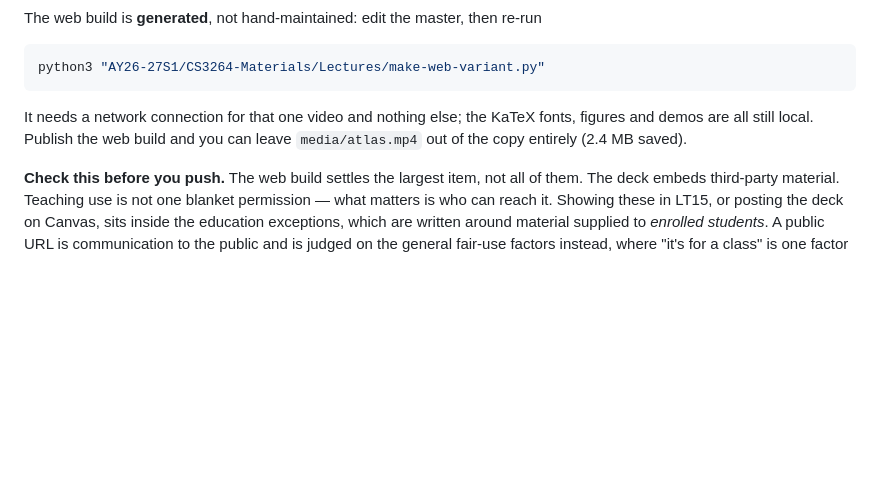
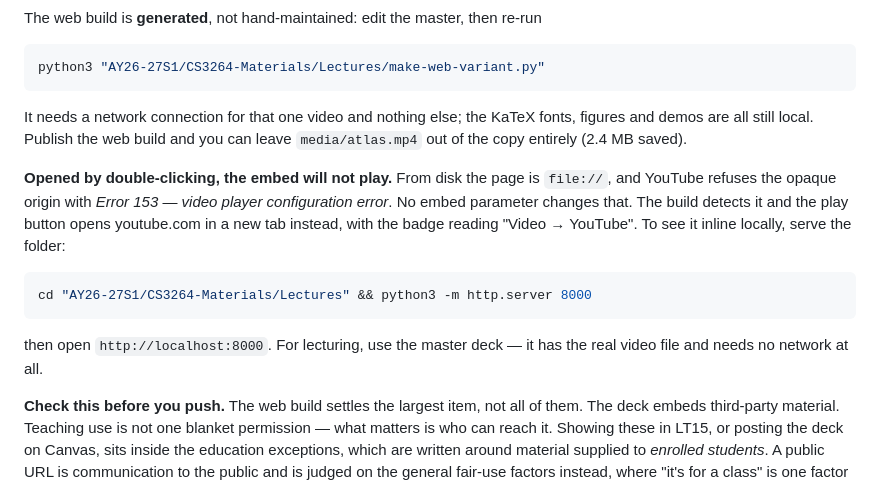
Before and after one commit to haroldsoh/cs3264, a Markdown page: README.md, the part around the change. GitHub-like rendering; blank space fills up the shorter version.

Commit message:
Web build: fall back to youtube.com when opened from disk
Opened by double-clicking, the page is file:// and YouTube rejects the opaque
origin with "Error 153 — video player configuration error". No embed parameter
fixes it, so the build now checks location.protocol: over http(s) it plays
inline as before, and from disk the play button opens youtube.com in a new tab
with the badge reading "Video -> YouTube".

Verified both paths — file:// opens the watch URL and creates no iframe; http
still embeds youtube-nocookie and still tears the iframe down on slide change.

Co-Authored-By: Claude Opus 5 <noreply@anthropic.com>

````diff
--- a/README.md
+++ b/README.md
@@ -109,6 +109,19 @@ It needs a network connection for that one video and nothing else; the KaTeX fon
 figures and demos are all still local. Publish the web build and you can leave
 `media/atlas.mp4` out of the copy entirely (2.4 MB saved).
 
+**Opened by double-clicking, the embed will not play.** From disk the page is `file://`,
+and YouTube refuses the opaque origin with *Error 153 — video player configuration error*.
+No embed parameter changes that. The build detects it and the play button opens
+youtube.com in a new tab instead, with the badge reading "Video → YouTube". To see it
+inline locally, serve the folder:
+
+```bash
+cd "AY26-27S1/CS3264-Materials/Lectures" && python3 -m http.server 8000
+```
+
+then open `http://localhost:8000`. For lecturing, use the master deck — it has the real
+video file and needs no network at all.
+
 **Check this before you push.** The web build settles the largest item, not all of them.
 The deck embeds third-party material. Teaching use is not
 one blanket permission — what matters is who can reach it. Showing these in LT15, or
````
